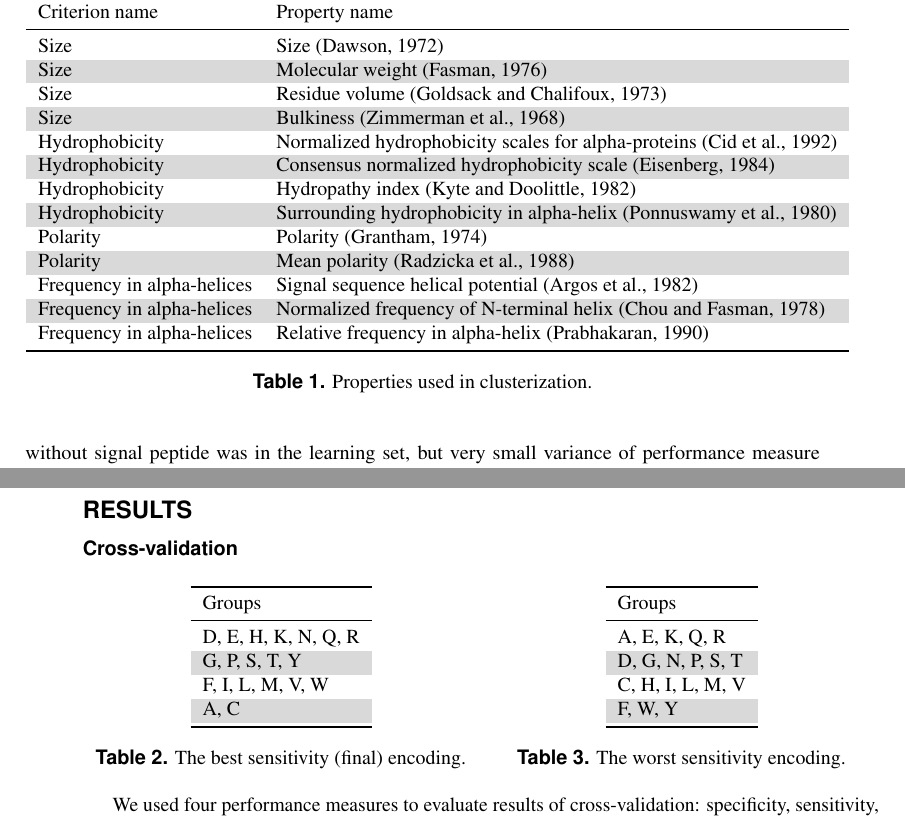
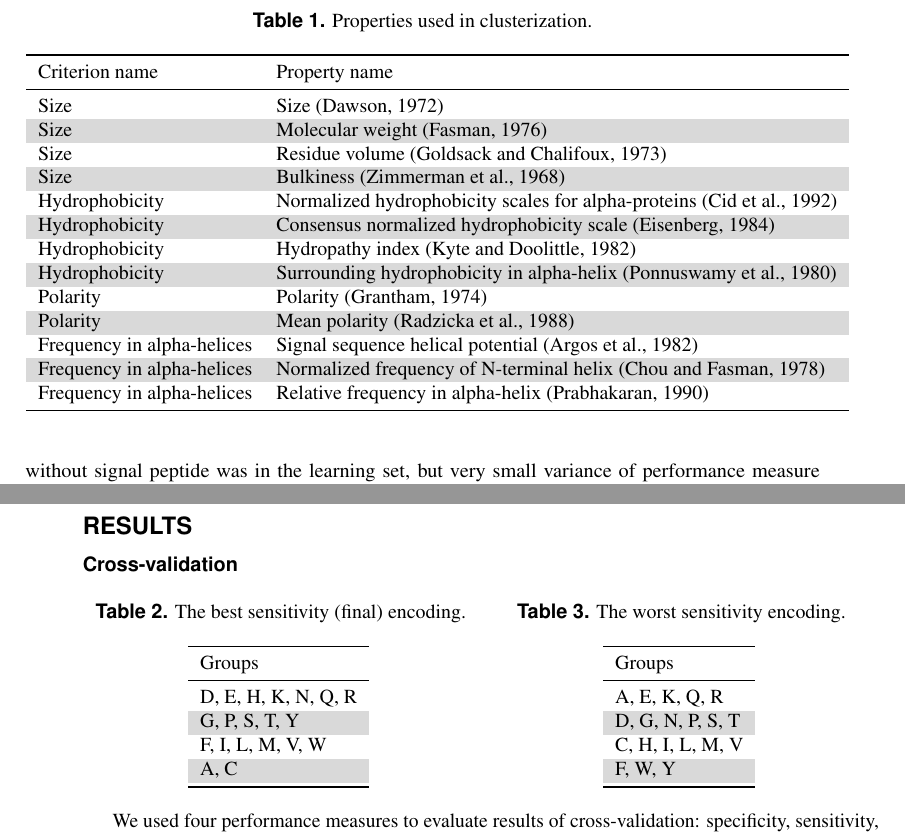
Before and after one commit to michbur/gcb_submission, a LaTeX document (paper.tex): two parts of pages 5 and 6 of 11, joined at a grey line, cut so that both start at the same text. Compiled offline with pdfLaTeX.

Commit message:
remade tables

```diff
--- a/paper.tex
+++ b/paper.tex
@@ -124,7 +125,6 @@ Size & Size~\citep{dawson1972size} \\
   Frequency in alpha-helices & Relative frequency in alpha-helix~\citep{1990prabhakaranthe} \\
    \bottomrule
 \end{tabular}
-\caption{Properties used in clusterization.}
 \label{tab:aaprop}
 \end{table}
 
@@ -323,6 +323,7 @@ XXX n-grams were further used in the analysis
 \begin{table}[ht]
 \begin{minipage}{.5\linewidth}
 \centering
+\caption{The best sensitivity (final) encoding.}
 \begin{tabular}{l}
   \toprule
 Groups \\
@@ -333,11 +334,11 @@ D, E, H, K, N, Q, R \\
    \rowcolor[gray]{0.85}A, C \\
    \bottomrule
 \end{tabular}
-\caption{The best sensitivity (final) encoding.}
 \label{tab:best}
 \end{minipage}
 \begin{minipage}{.5\linewidth}
 \centering
+\caption{The worst sensitivity encoding.}
 \begin{tabular}{l}
   \toprule
 Groups \\
@@ -348,7 +349,6 @@ A, E, K, Q, R \\
    \rowcolor[gray]{0.85}F, W, Y \\
    \bottomrule
 \end{tabular}
-\caption{The worst sensitivity encoding.}
 \label{tab:worst}
 \end{minipage}
 \end{table}
```
Also changed, not shown: paper.bbl, paper.pdf, paper.tex (7 more changed lines), 1 other file.
